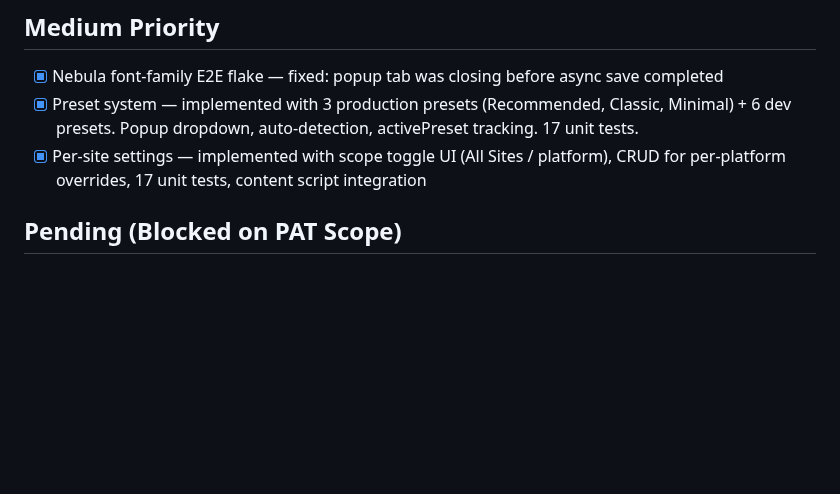
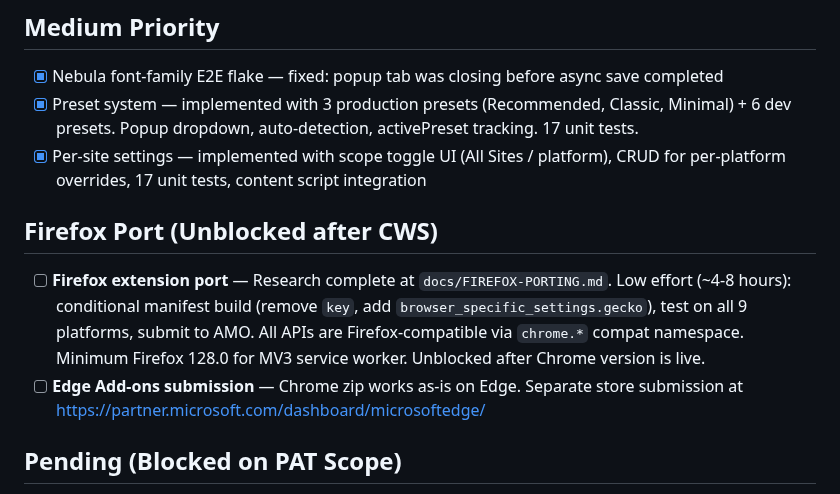
Before and after one commit to Joald/consistent-subtitle-style, a Markdown page: BACKLOG.md, the part around the change. Drawn GitHub-style; blank space fills up the shorter version.

```diff
--- a/BACKLOG.md
+++ b/BACKLOG.md
@@ -33,6 +33,11 @@
 - [x] Nebula font-family E2E flake — fixed: popup tab was closing before async save completed
 - [x] Preset system — implemented with 3 production presets (Recommended, Classic, Minimal) + 6 dev presets. Popup dropdown, auto-detection, activePreset tracking. 17 unit tests.
 - [x] Per-site settings — implemented with scope toggle UI (All Sites / platform), CRUD for per-platform overrides, 17 unit tests, content script integration
+
+## Firefox Port (Unblocked after CWS)
+
+- [ ] **Firefox extension port** — Research complete at `docs/FIREFOX-PORTING.md`. Low effort (~4-8 hours): conditional manifest build (remove `key`, add `browser_specific_settings.gecko`), test on all 9 platforms, submit to AMO. All APIs are Firefox-compatible via `chrome.*` compat namespace. Minimum Firefox 128.0 for MV3 service worker. Unblocked after Chrome version is live.
+- [ ] **Edge Add-ons submission** — Chrome zip works as-is on Edge. Separate store submission at https://partner.microsoft.com/dashboard/microsoftedge/
 
 ## Pending (Blocked on PAT Scope)
 
```
Also changed, not shown: docs/FIREFOX-PORTING.md (added, +160 -0 lines).
